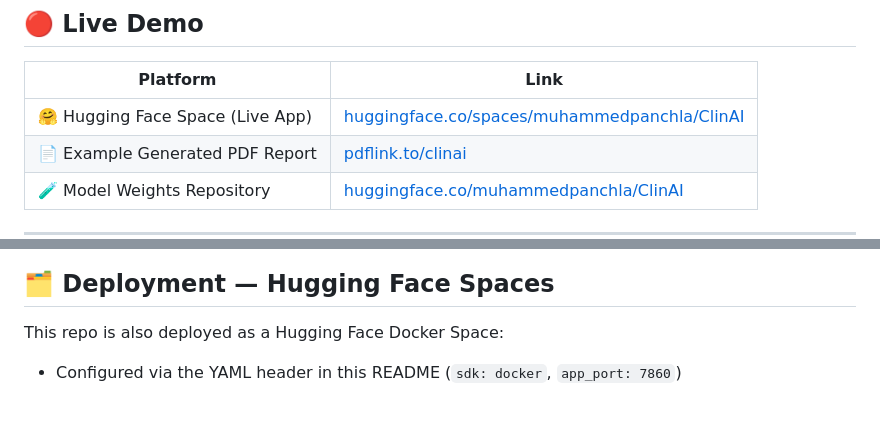
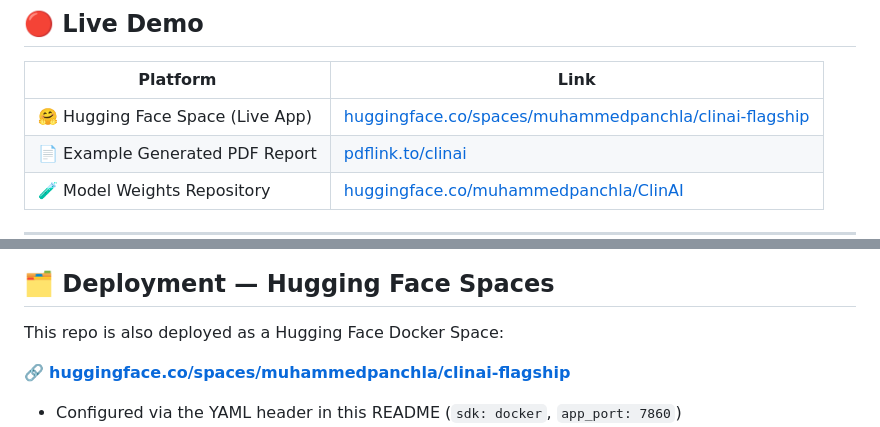
Before and after one commit to mohammedpanchla/ClinAI, a Markdown page: README.md, 2 parts joined by grey strips. Rendered like a GitHub page; blank space fills up the shorter version.

```diff
--- a/README.md
+++ b/README.md
@@ -42,7 +42,7 @@ This is not a Jupyter notebook demo. It is a deployable AI backend designed to m
 
 | Platform | Link |
 |---|---|
-| 🤗 Hugging Face Space (Live App) | [huggingface.co/spaces/muhammedpanchla/ClinAI](https://huggingface.co/spaces/muhammedpanchla/ClinAI) |
+| 🤗 Hugging Face Space (Live App) | [huggingface.co/spaces/muhammedpanchla/clinai-flagship](https://huggingface.co/spaces/muhammedpanchla/clinai-flagship) |
 | 📄 Example Generated PDF Report | [pdflink.to/clinai](https://pdflink.to/clinai/) |
 | 🧪 Model Weights Repository | [huggingface.co/muhammedpanchla/ClinAI](https://huggingface.co/muhammedpanchla/ClinAI/tree/main) |
 
@@ -411,6 +411,8 @@ Content-Type: multipart/form-data
 
 This repo is also deployed as a Hugging Face Docker Space:
 
+🔗 **[huggingface.co/spaces/muhammedpanchla/clinai-flagship](https://huggingface.co/spaces/muhammedpanchla/clinai-flagship)**
+
 - Configured via the YAML header in this README (`sdk: docker`, `app_port: 7860`)
 - WeasyPrint system libraries (Cairo, Pango, GDK-Pixbuf) installed in the Dockerfile
 - CPU-only PyTorch wheels used to stay within Space resource limits
```
